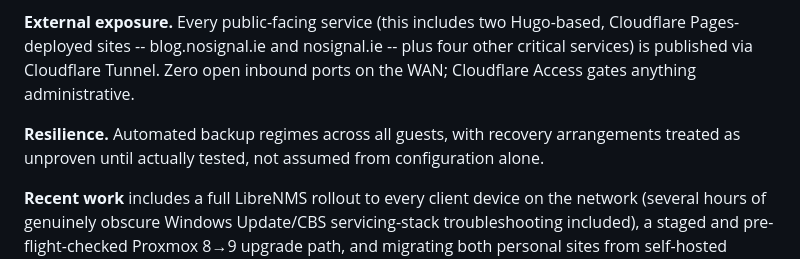
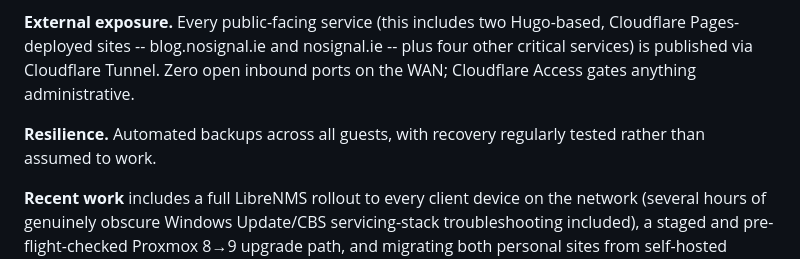
Before and after one commit to otoolepw/otoolepw, a Markdown page: README.md, the part around the change. Rendered like a GitHub page.

Commit message:
Rewrite awkward Resilience bullet in Homelab Engineering section

```diff
--- a/README.md
+++ b/README.md
@@ -22,7 +22,7 @@ Not a GitHub repository, but a real, continuously operated infrastructure enviro
 
 **External exposure.** Every public-facing service (this includes two Hugo-based, Cloudflare Pages-deployed sites -- blog.nosignal.ie and nosignal.ie -- plus four other critical services) is published via Cloudflare Tunnel. Zero open inbound ports on the WAN; Cloudflare Access gates anything administrative.
 
-**Resilience.** Automated backup regimes across all guests, with recovery arrangements treated as unproven until actually tested, not assumed from configuration alone.
+**Resilience.** Automated backups across all guests, with recovery regularly tested rather than assumed to work.
 
 **Recent work** includes a full LibreNMS rollout to every client device on the network (several hours of genuinely obscure Windows Update/CBS servicing-stack troubleshooting included), a staged and pre-flight-checked Proxmox 8→9 upgrade path, and migrating both personal sites from self-hosted Apache/tunnel delivery to a Hugo + Cloudflare Pages pipeline.
 
```
